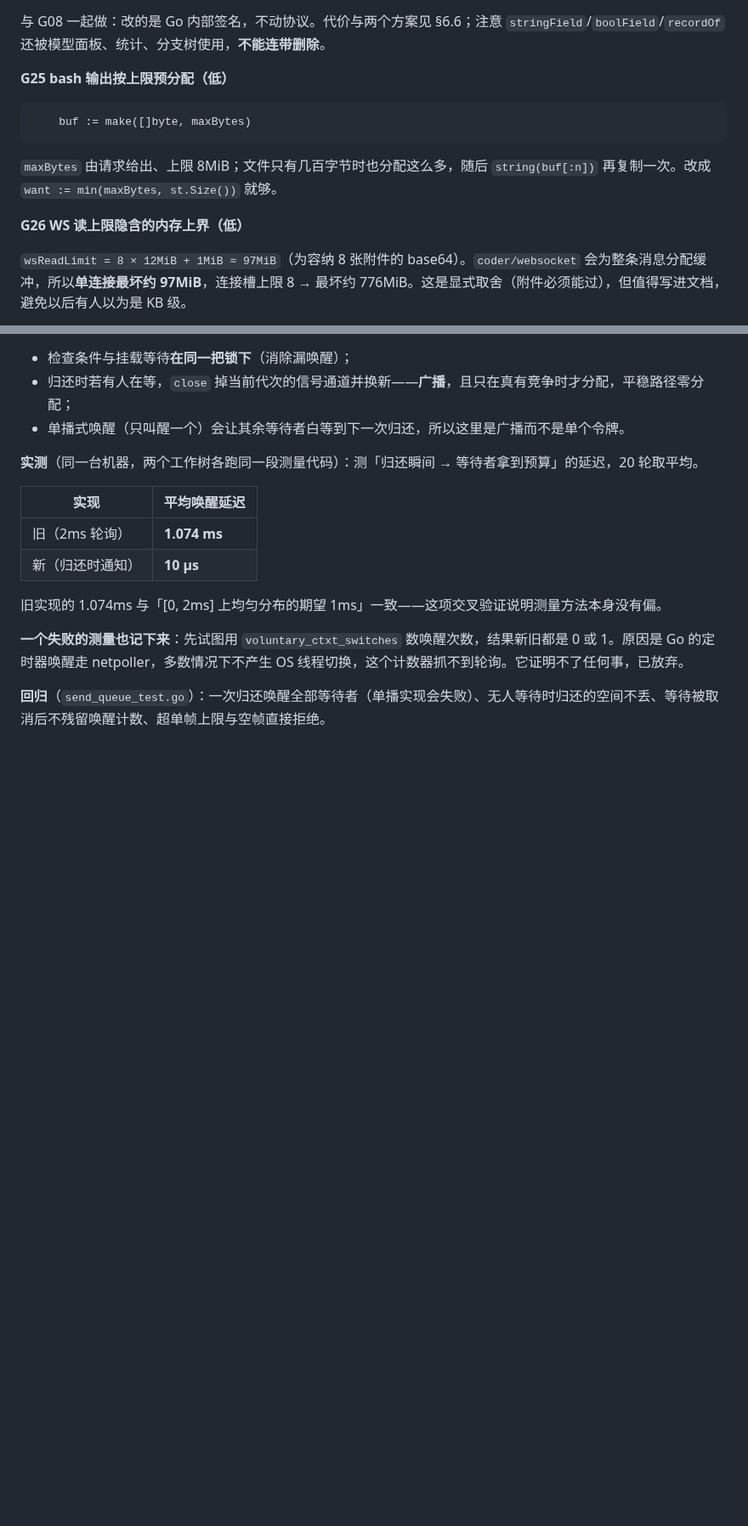
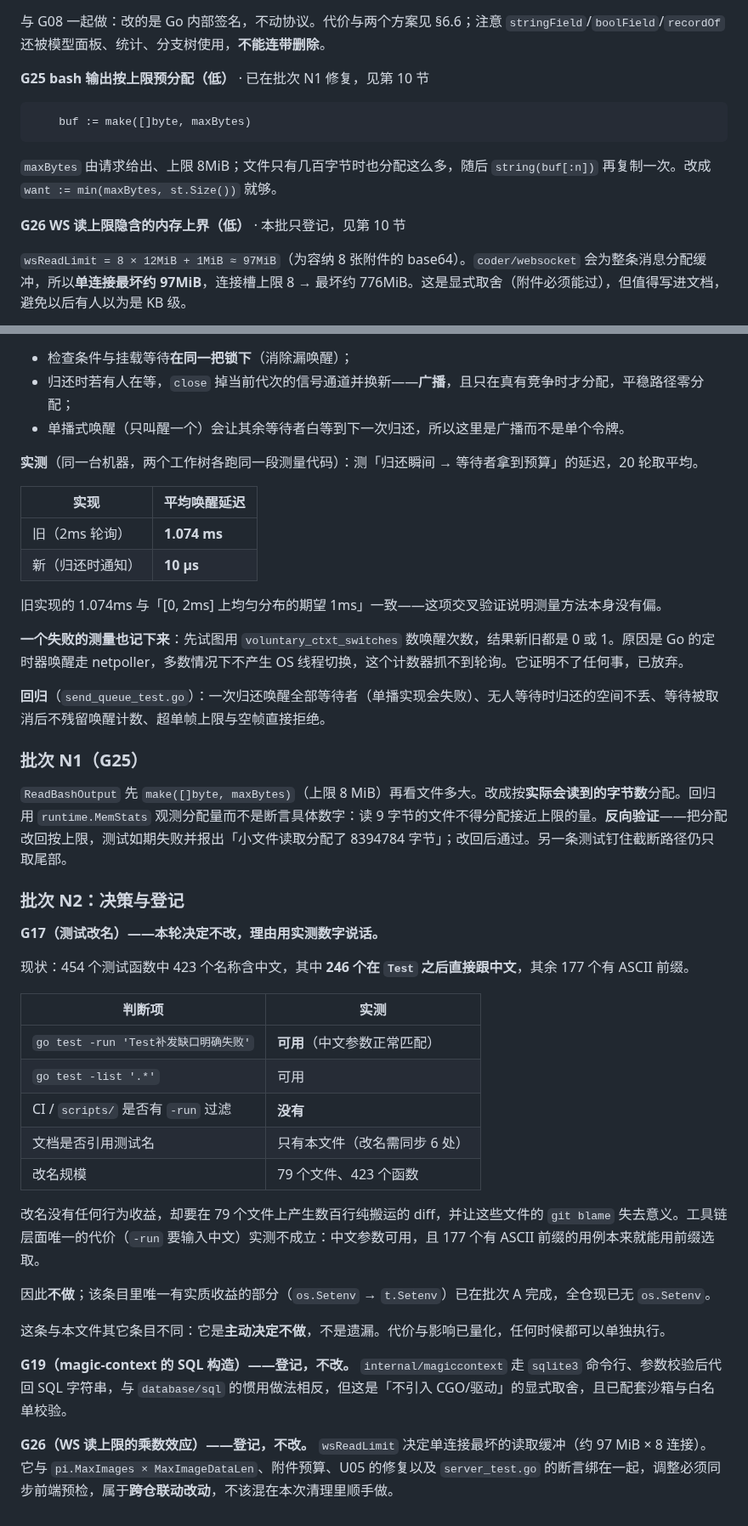
Before and after one commit to Evsdrg/pi-webui-htmx, a Markdown page: docs/go-idioms-review.md, 2 parts joined by grey strips. Shown at 85% size. Drawn GitHub-style; blank space fills up the shorter version.

Commit message:
docs: close out the idiom-review batches with decisions and registrations
Batch M was the test-rename item (G17). Decided not to do it, and the
entry now carries the measurements behind that call rather than only the
argument: 423 of 454 test functions have Chinese names, 246 of them with
no ASCII prefix, but go test -run, -list and prefix selection all work
with them, CI and scripts contain no -run filters, and the only in-repo
references are six mentions in this file. Renaming would churn 79 files
and break blame on them for no behavioural gain. The part of that item
that did matter - os.Setenv in tests - was already done in batch A, and
the repo now has none.

G19 and G26 are recorded as open rather than fixed, each with its reason:
the sqlite3 CLI approach is a deliberate trade-off against adding a
driver, and wsReadLimit is tied to the attachment budget, the frontend
pre-check and existing assertions, so changing it is a cross-repo edit
that does not belong in a cleanup pass.

````diff
--- a/docs/go-idioms-review.md
+++ b/docs/go-idioms-review.md
@@ -358,7 +358,7 @@ func toAnyMaps(v any) []map[string]any {
 
 与 G08 一起做：改的是 Go 内部签名，不动协议。代价与两个方案见 §6.6；注意 `stringField`/`boolField`/`recordOf` 还被模型面板、统计、分支树使用，**不能连带删除**。
 
-**G25 bash 输出按上限预分配（低）**
+**G25 bash 输出按上限预分配（低）** · 已在批次 N1 修复，见第 10 节
 
 ```90:90:internal/runtime/bash.go
 	buf := make([]byte, maxBytes)
@@ -366,7 +366,7 @@ func toAnyMaps(v any) []map[string]any {
 
 `maxBytes` 由请求给出、上限 8MiB；文件只有几百字节时也分配这么多，随后 `string(buf[:n])` 再复制一次。改成 `want := min(maxBytes, st.Size())` 就够。
 
-**G26 WS 读上限隐含的内存上界（低）**
+**G26 WS 读上限隐含的内存上界（低）** · 本批只登记，见第 10 节
 
 `wsReadLimit = 8 × 12MiB + 1MiB ≈ 97MiB`（为容纳 8 张附件的 base64）。`coder/websocket` 会为整条消息分配缓冲，所以**单连接最坏约 97MiB**，连接槽上限 8 → 最坏约 776MiB。这是显式取舍（附件必须能过），但值得写进文档，避免以后有人以为是 KB 级。
 
@@ -787,3 +789,31 @@ dialogs.go:29/76         再把 raw 读出来使用（:113 是重新登记）
 **一个失败的测量也记下来**：先试图用 `voluntary_ctxt_switches` 数唤醒次数，结果新旧都是 0 或 1。原因是 Go 的定时器唤醒走 netpoller，多数情况下不产生 OS 线程切换，这个计数器抓不到轮询。它证明不了任何事，已放弃。
 
 **回归**（`send_queue_test.go`）：一次归还唤醒全部等待者（单播实现会失败）、无人等待时归还的空间不丢、等待被取消后不残留唤醒计数、超单帧上限与空帧直接拒绝。
+
+### 批次 N1（G25）
+
+`ReadBashOutput` 先 `make([]byte, maxBytes)`（上限 8 MiB）再看文件多大。改成按**实际会读到的字节数**分配。回归用 `runtime.MemStats` 观测分配量而不是断言具体数字：读 9 字节的文件不得分配接近上限的量。**反向验证**——把分配改回按上限，测试如期失败并报出「小文件读取分配了 8394784 字节」；改回后通过。另一条测试钉住截断路径仍只取尾部。
+
+### 批次 N2：决策与登记
+
+**G17（测试改名）——本轮决定不改，理由用实测数字说话。**
+
+现状：454 个测试函数中 423 个名称含中文，其中 **246 个在 `Test` 之后直接跟中文**，其余 177 个有 ASCII 前缀。
+
+| 判断项 | 实测 |
+|---|---|
+| `go test -run 'Test补发缺口明确失败'` | **可用**（中文参数正常匹配） |
+| `go test -list '.*'` | 可用 |
+| CI / `scripts/` 是否有 `-run` 过滤 | **没有** |
+| 文档是否引用测试名 | 只有本文件（改名需同步 6 处） |
+| 改名规模 | 79 个文件、423 个函数 |
+
+改名没有任何行为收益，却要在 79 个文件上产生数百行纯搬运的 diff，并让这些文件的 `git blame` 失去意义。工具链层面唯一的代价（`-run` 要输入中文）实测不成立：中文参数可用，且 177 个有 ASCII 前缀的用例本来就能用前缀选取。
+
+因此**不做**；该条目里唯一有实质收益的部分（`os.Setenv` → `t.Setenv`）已在批次 A 完成，全仓现已无 `os.Setenv`。
+
+这条与本文件其它条目不同：它是**主动决定不做**，不是遗漏。代价与影响已量化，任何时候都可以单独执行。
+
+**G19（magic-context 的 SQL 构造）——登记，不改。** `internal/magiccontext` 走 `sqlite3` 命令行、参数校验后代回 SQL 字符串，与 `database/sql` 的惯用做法相反，但这是「不引入 CGO/驱动」的显式取舍，且已配套沙箱与白名单校验。
+
+**G26（WS 读上限的乘数效应）——登记，不改。** `wsReadLimit` 决定单连接最坏的读取缓冲（约 97 MiB × 8 连接）。它与 `pi.MaxImages × MaxImageDataLen`、附件预算、U05 的修复以及 `server_test.go` 的断言绑在一起，调整必须同步前端预检，属于**跨仓联动改动**，不该混在本次清理里顺手做。
````
Also changed, not shown: other parts of docs/go-idioms-review.md (+3 -1 lines).
